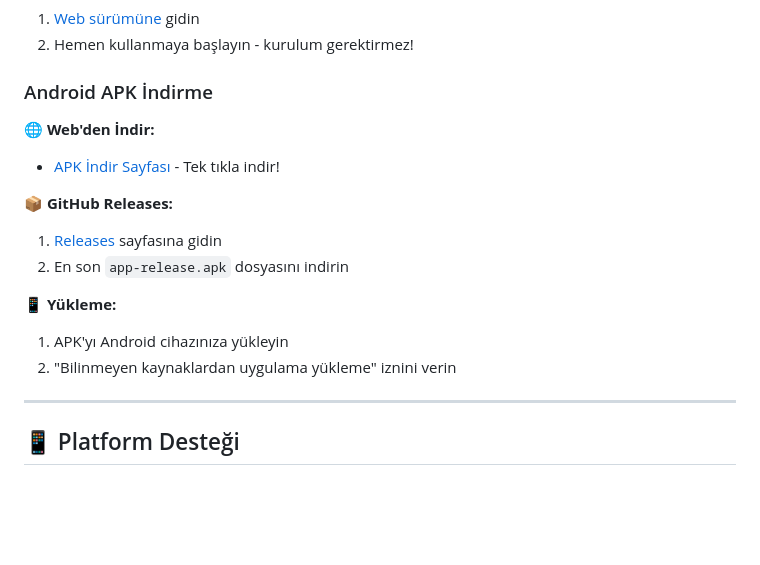
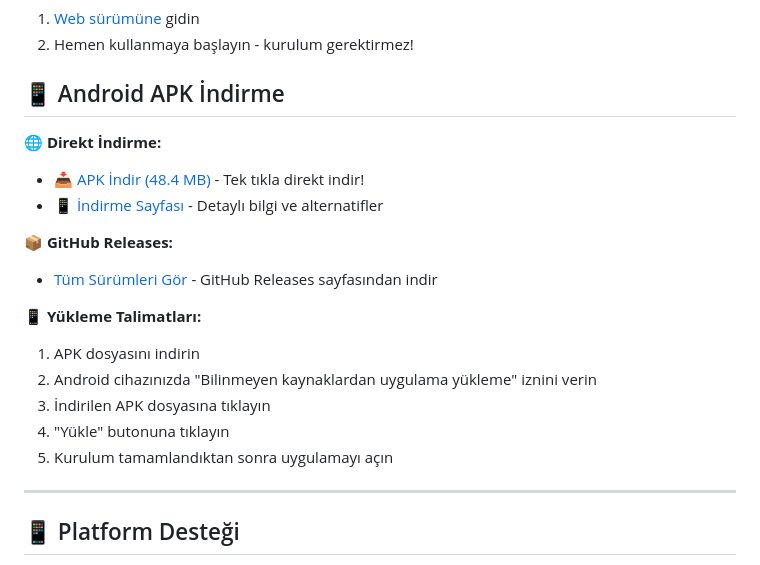
Before and after one commit to Cezeri73/studyvictory, a Markdown page: README.md, the part around the change printed below. Rendered like a GitHub page; blank space fills up the shorter version.

Commit message:
fix: update APK download links in README.md to working direct links

```diff
--- a/README.md
+++ b/README.md
@@ -58,18 +58,21 @@
 1. [Web sürümüne](https://cezeri73.github.io/studyvictory/) gidin
 2. Hemen kullanmaya başlayın - kurulum gerektirmez!
 
-### Android APK İndirme
+## 📱 Android APK İndirme
 
-**🌐 Web'den İndir:**
-- [APK İndir Sayfası](https://cezeri73.github.io/studyvictory/download.html) - Tek tıkla indir!
+**🌐 Direkt İndirme:**
+- [📥 APK İndir (48.4 MB)](https://cezeri73.github.io/studyvictory/StudyVictory-v1.3.2.apk) - Tek tıkla direkt indir!
+- [📱 İndirme Sayfası](https://cezeri73.github.io/studyvictory/download.html) - Detaylı bilgi ve alternatifler
 
 **📦 GitHub Releases:**
-1. [Releases](https://github.com/cezeri73/studyvictory/releases) sayfasına gidin
-2. En son `app-release.apk` dosyasını indirin
+- [Tüm Sürümleri Gör](https://github.com/Cezeri73/studyvictory/releases) - GitHub Releases sayfasından indir
 
-**📱 Yükleme:**
-1. APK'yı Android cihazınıza yükleyin
-2. "Bilinmeyen kaynaklardan uygulama yükleme" iznini verin
+**📱 Yükleme Talimatları:**
+1. APK dosyasını indirin
+2. Android cihazınızda "Bilinmeyen kaynaklardan uygulama yükleme" iznini verin
+3. İndirilen APK dosyasına tıklayın
+4. "Yükle" butonuna tıklayın
+5. Kurulum tamamlandıktan sonra uygulamayı açın
 
 ---
 
```
Also changed, not shown: other parts of README.md (+1 -1 lines).
